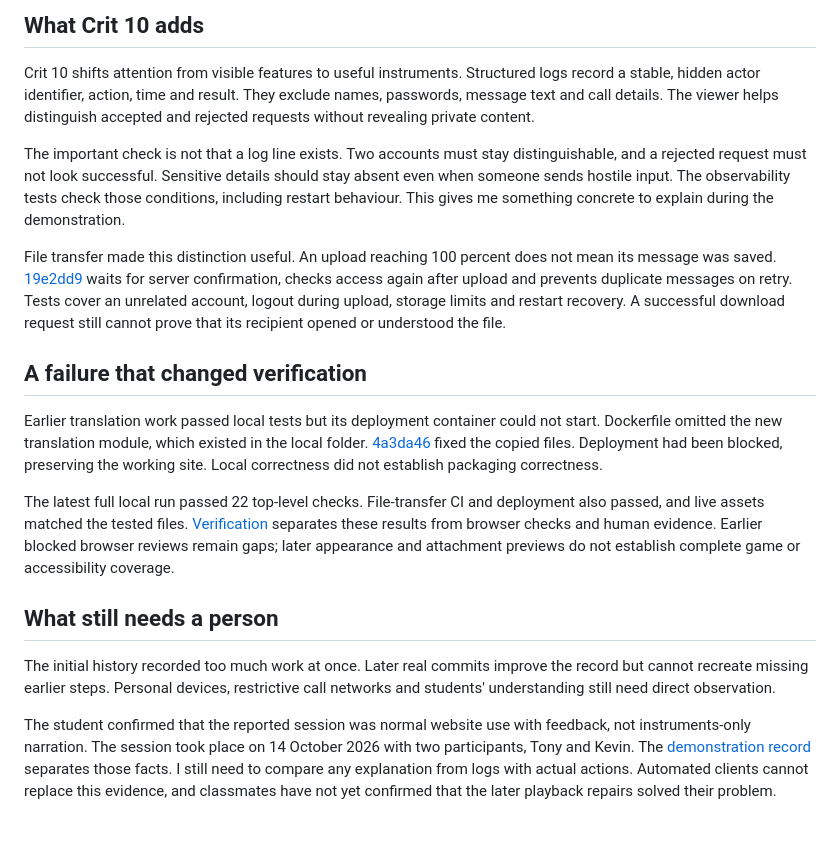
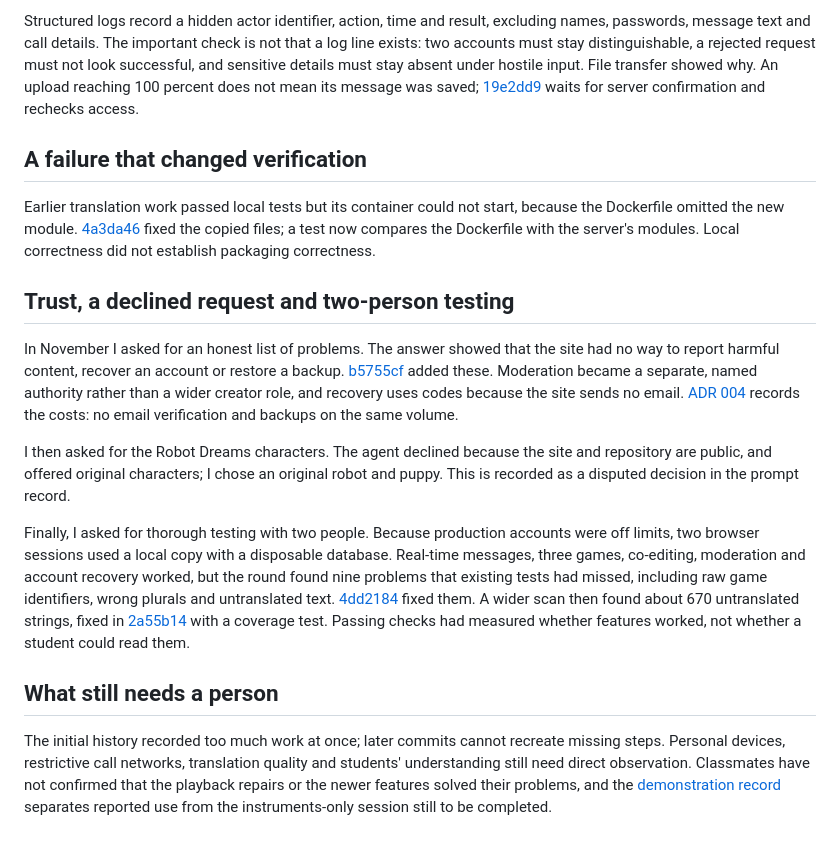
Before and after one commit to comp4020-agentic-coding-studio/comp4020-final-lzm-1024, a Markdown page: PROCESS.md, the part around one of its changes. Drawn GitHub-style.

```diff
--- a/PROCESS.md
+++ b/PROCESS.md
@@ -40,20 +40,18 @@ The student later identified two friends, Tony and Kevin, who tried the site on
 
-## What Crit 10 adds
-
-Crit 10 shifts attention from visible features to useful instruments. Structured logs record a stable, hidden actor identifier, action, time and result. They exclude names, passwords, message text and call details. The viewer helps distinguish accepted and rejected requests without revealing private content.
-
-The important check is not that a log line exists. Two accounts must stay distinguishable, and a rejected request must not look successful. Sensitive details should stay absent even when someone sends hostile input. The observability tests check those conditions, including restart behaviour. This gives me something concrete to explain during the demonstration.
-
-File transfer made this distinction useful. An upload reaching 100 percent does not mean its message was saved. [19e2dd9](https://github.com/comp4020-agentic-coding-studio/comp4020-final-lzm-1024/commit/19e2dd9) waits for server confirmation, checks access again after upload and prevents duplicate messages on retry. Tests cover an unrelated account, logout during upload, storage limits and restart recovery. A successful download request still cannot prove that its recipient opened or understood the file.
+Structured logs record a hidden actor identifier, action, time and result, excluding names, passwords, message text and call details. The important check is not that a log line exists: two accounts must stay distinguishable, a rejected request must not look successful, and sensitive details must stay absent under hostile input. File transfer showed why. An upload reaching 100 percent does not mean its message was saved; [19e2dd9](https://github.com/comp4020-agentic-coding-studio/comp4020-final-lzm-1024/commit/19e2dd9) waits for server confirmation and rechecks access.
 
 ## A failure that changed verification
 
-Earlier translation work passed local tests but its deployment container could not start. Dockerfile omitted the new translation module, which existed in the local folder. [4a3da46](https://github.com/comp4020-agentic-coding-studio/comp4020-final-lzm-1024/commit/4a3da46) fixed the copied files. Deployment had been blocked, preserving the working site. Local correctness did not establish packaging correctness.
+Earlier translation work passed local tests but its container could not start, because the Dockerfile omitted the new module. [4a3da46](https://github.com/comp4020-agentic-coding-studio/comp4020-final-lzm-1024/commit/4a3da46) fixed the copied files; a test now compares the Dockerfile with the server's modules. Local correctness did not establish packaging correctness.
 
-The latest full local run passed 22 top-level checks. File-transfer CI and deployment also passed, and live assets matched the tested files. [Verification](docs/VERIFICATION.md) separates these results from browser checks and human evidence. Earlier blocked browser reviews remain gaps; later appearance and attachment previews do not establish complete game or accessibility coverage.
+## Trust, a declined request and two-person testing
+
+In November I asked for an honest list of problems. The answer showed that the site had no way to report harmful content, recover an account or restore a backup. [b5755cf](https://github.com/comp4020-agentic-coding-studio/comp4020-final-lzm-1024/commit/b5755cf) added these. Moderation became a separate, named authority rather than a wider creator role, and recovery uses codes because the site sends no email. [ADR 004](docs/decisions/004-trust-and-recovery.md) records the costs: no email verification and backups on the same volume.
+
+I then asked for the Robot Dreams characters. The agent declined because the site and repository are public, and offered original characters; I chose an original robot and puppy. This is recorded as a disputed decision in the prompt record.
+
+Finally, I asked for thorough testing with two people. Because production accounts were off limits, two browser sessions used a local copy with a disposable database. Real-time messages, three games, co-editing, moderation and account recovery worked, but the round found nine problems that existing tests had missed, including raw game identifiers, wrong plurals and untranslated text. [4dd2184](https://github.com/comp4020-agentic-coding-studio/comp4020-final-lzm-1024/commit/4dd2184) fixed them. A wider scan then found about 670 untranslated strings, fixed in [2a55b14](https://github.com/comp4020-agentic-coding-studio/comp4020-final-lzm-1024/commit/2a55b14) with a coverage test. Passing checks had measured whether features worked, not whether a student could read them.
 
 ## What still needs a person
 
-The initial history recorded too much work at once. Later real commits improve the record but cannot recreate missing earlier steps. Personal devices, restrictive call networks and students' understanding still need direct observation.
-
-The student confirmed that the reported session was normal website use with feedback, not instruments-only narration. The session took place on 14 October 2026 with two participants, Tony and Kevin. The [demonstration record](docs/CRIT10-DEMO.md) separates those facts. I still need to compare any explanation from logs with actual actions. Automated clients cannot replace this evidence, and classmates have not yet confirmed that the later playback repairs solved their problem.
+The initial history recorded too much work at once; later commits cannot recreate missing steps. Personal devices, restrictive call networks, translation quality and students' understanding still need direct observation. Classmates have not confirmed that the playback repairs or the newer features solved their problems, and the [demonstration record](docs/CRIT10-DEMO.md) separates reported use from the instruments-only session still to be completed.
```
Also changed, not shown: other parts of PROCESS.md (+10 -10 lines).
